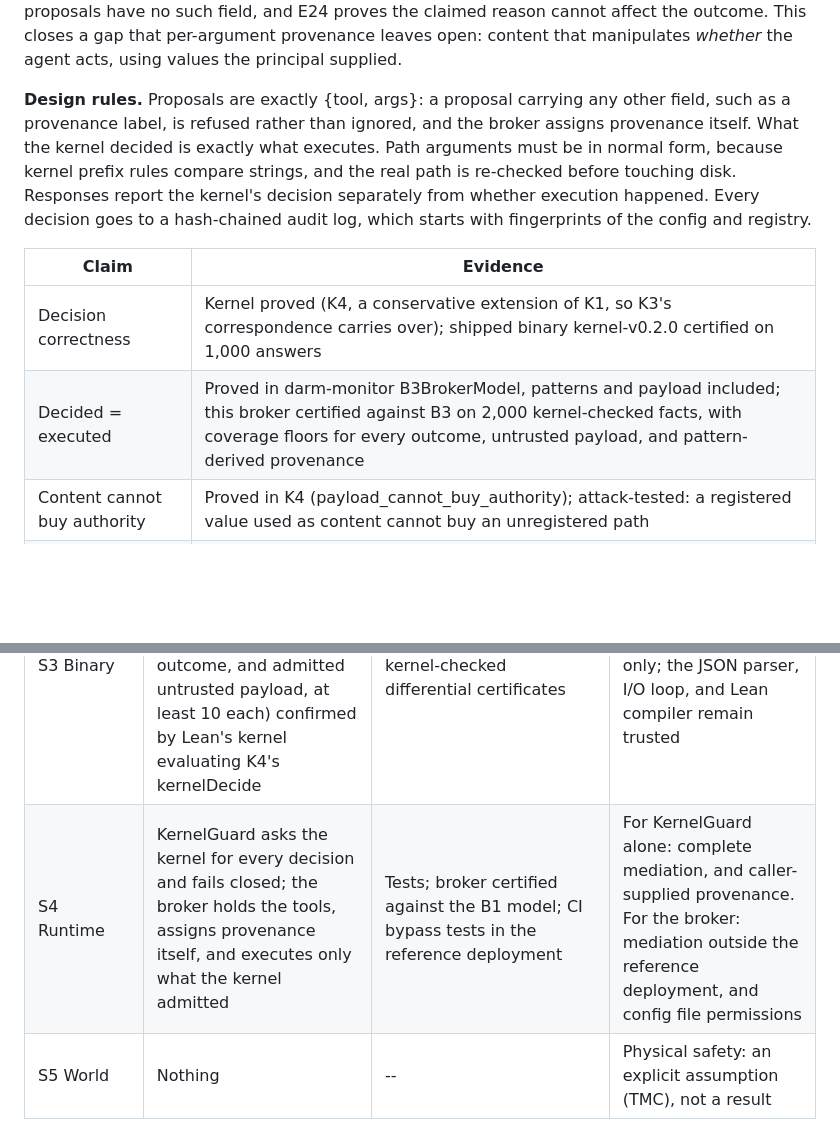
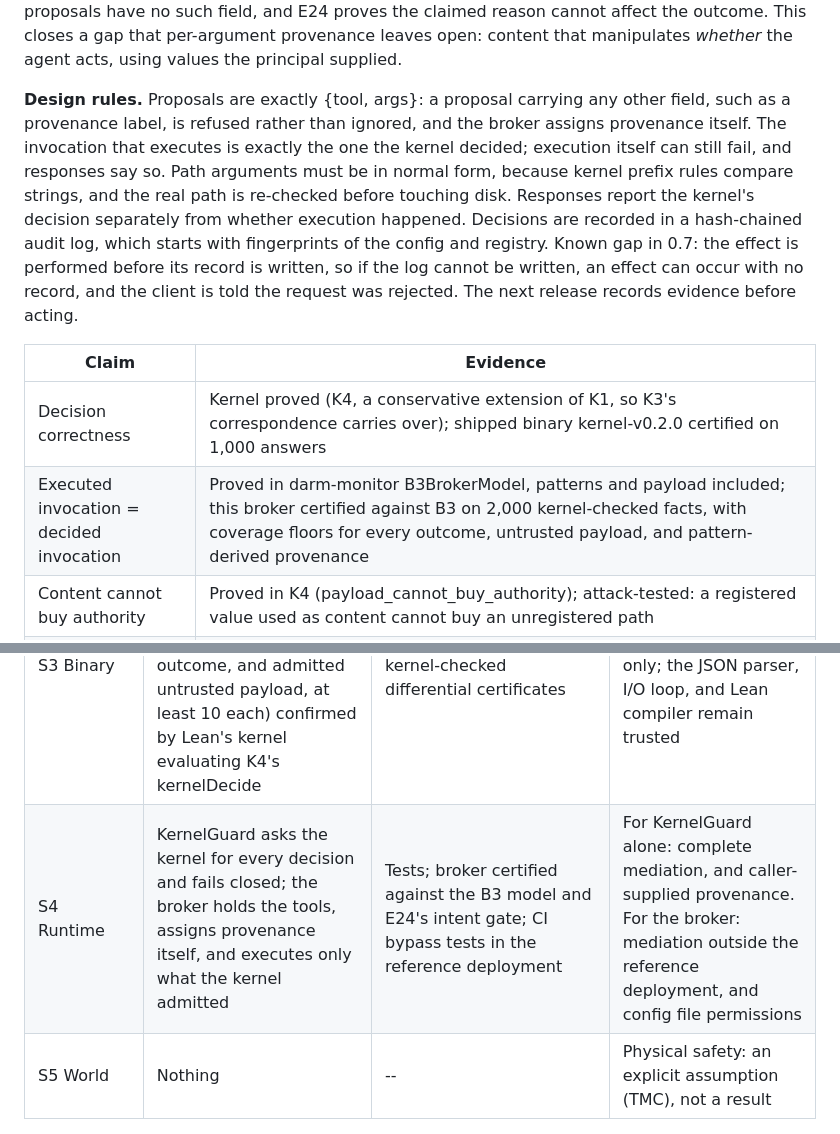
Before and after one commit to Goblohan/Darm-Guard, a Markdown page: README.md, 2 parts joined by grey strips. GitHub-like rendering; blank space fills up the shorter version.

Commit message:
README: correct claims the 0.7 broker does not meet
An effect can occur with no audit record when the log is unwritable,
and the fail-closed client then reports a rejection (reproduced: file
written, audit unchanged, client told reject). The README now states
this gap instead of 'every decision goes to a hash-chained audit log'.
Also: 'decided = executed' renamed to what is proved (the executed
invocation equals the decided one); S4 row updated from B1 to B3/E24.

```diff
--- a/README.md
+++ b/README.md
@@ -61,12 +61,12 @@ The config holds the policy, the credential's tools, the workspace directory, an
 
 **Intents (E24).** Started with --intents, the broker also requires a principal-held, single-use authorization for each kind of action: a file listing tool names, one per line, in a place the agent cannot write. Each admitted action consumes one; a rejected attempt keeps it; the file is rewritten so a restart cannot resurrect a spent authorization. The agent cannot supply a reason for acting: proposals have no such field, and E24 proves the claimed reason cannot affect the outcome. This closes a gap that per-argument provenance leaves open: content that manipulates *whether* the agent acts, using values the principal supplied.
 
-**Design rules.** Proposals are exactly {tool, args}: a proposal carrying any other field, such as a provenance label, is refused rather than ignored, and the broker assigns provenance itself. What the kernel decided is exactly what executes. Path arguments must be in normal form, because kernel prefix rules compare strings, and the real path is re-checked before touching disk. Responses report the kernel's decision separately from whether execution happened. Every decision goes to a hash-chained audit log, which starts with fingerprints of the config and registry.
+**Design rules.** Proposals are exactly {tool, args}: a proposal carrying any other field, such as a provenance label, is refused rather than ignored, and the broker assigns provenance itself. The invocation that executes is exactly the one the kernel decided; execution itself can still fail, and responses say so. Path arguments must be in normal form, because kernel prefix rules compare strings, and the real path is re-checked before touching disk. Responses report the kernel's decision separately from whether execution happened. Decisions are recorded in a hash-chained audit log, which starts with fingerprints of the config and registry. Known gap in 0.7: the effect is performed before its record is written, so if the log cannot be written, an effect can occur with no record, and the client is told the request was rejected. The next release records evidence before acting.
 
 | Claim | Evidence |
 |---|---|
 | Decision correctness | Kernel proved (K4, a conservative extension of K1, so K3's correspondence carries over); shipped binary kernel-v0.2.0 certified on 1,000 answers |
-| Decided = executed | Proved in darm-monitor B3BrokerModel, patterns and payload included; this broker certified against B3 on 2,000 kernel-checked facts, with coverage floors for every outcome, untrusted payload, and pattern-derived provenance |
+| Executed invocation = decided invocation | Proved in darm-monitor B3BrokerModel, patterns and payload included; this broker certified against B3 on 2,000 kernel-checked facts, with coverage floors for every outcome, untrusted payload, and pattern-derived provenance |
 | Content cannot buy authority | Proved in K4 (payload_cannot_buy_authority); attack-tested: a registered value used as content cannot buy an unregistered path |
 | No action without the principal's intent | Proved in E24 (execution requires a registered, single-use intent; the agent's claimed reason is irrelevant); this broker certified against E24 on 300 three-step sequences; attack-tested: a hijacked third write is blocked |
 | The agent cannot vouch for itself | Proved in B1; enforced at the interface; attack-tested |
@@ -133,7 +133,7 @@ Each layer's claim is weaker than the one above it, and none inherits another's.
 | S1 Obligations | ODATS necessity, conservation, IC1/R22 correspondence | Lean proofs, CI-audited (darm-monitor) | Anything about a specific implementation |
 | S2 Kernel | kernelDecide's own properties: admission soundness; expired, uncredentialed, or untrusted invocations never admitted | Lean proofs, kernel-checked (K1); correspondence to S1 proved in K3a/K3b: exact agreement with E17's gate, admission-level agreement with E18 ODATS, sound refinement of R22 for every invocation (no false admits; complete on the governed tool) | E15's causal lift (rests on TMC); E18 diagnosis order (kernel T-first, E18 O-first); domain completeness, which the kernel assumes rather than checks |
 | S3 Binary | Built by CI from the tagged, verified commit; SHA-256 pinned in this package; 1,000 of its answers (every outcome, and admitted untrusted payload, at least 10 each) confirmed by Lean's kernel evaluating K4's kernelDecide | Provenance, tests, and kernel-checked differential certificates | Correct compilation in general: certificates cover sampled inputs only; the JSON parser, I/O loop, and Lean compiler remain trusted |
-| S4 Runtime | KernelGuard asks the kernel for every decision and fails closed; the broker holds the tools, assigns provenance itself, and executes only what the kernel admitted | Tests; broker certified against the B1 model; CI bypass tests in the reference deployment | For KernelGuard alone: complete mediation, and caller-supplied provenance. For the broker: mediation outside the reference deployment, and config file permissions |
+| S4 Runtime | KernelGuard asks the kernel for every decision and fails closed; the broker holds the tools, assigns provenance itself, and executes only what the kernel admitted | Tests; broker certified against the B3 model and E24's intent gate; CI bypass tests in the reference deployment | For KernelGuard alone: complete mediation, and caller-supplied provenance. For the broker: mediation outside the reference deployment, and config file permissions |
 | S5 World | Nothing | -- | Physical safety: an explicit assumption (TMC), not a result |
 
 ## What is and is not guaranteed
```
